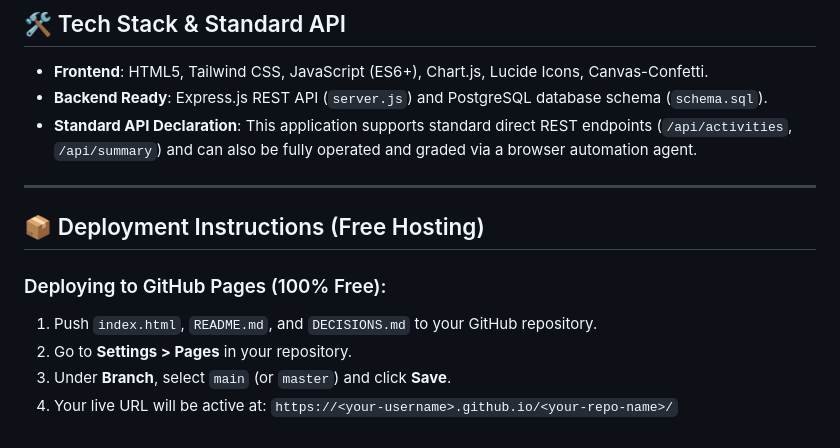
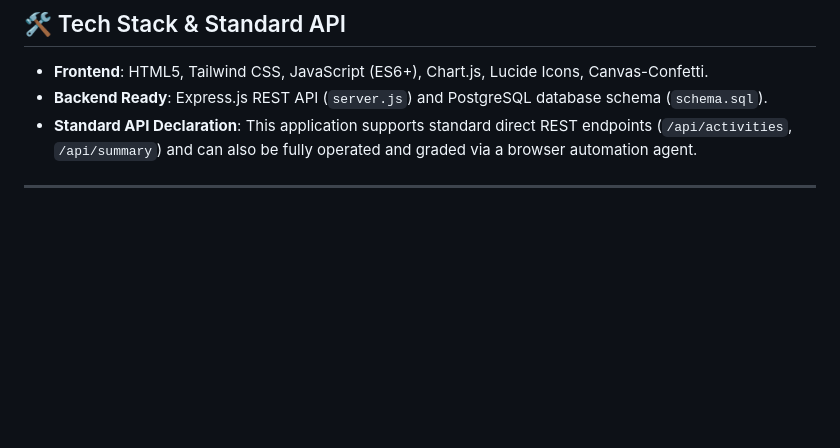
Before and after one commit to ASKS2/CODE2CARRER, a Markdown page: README.md, the part around the change. Rendered like a GitHub page; blank space fills up the shorter version.

Commit message:
Remove GitHub Pages deployment instructions
Removed deployment instructions for GitHub Pages from README.

```diff
--- a/README.md
+++ b/README.md
@@ -55,11 +55,3 @@ The application strictly implements all requirements, including **Standard API C
 * **Standard API Declaration**: This application supports standard direct REST endpoints (`/api/activities`, `/api/summary`) and can also be fully operated and graded via a browser automation agent.
 
 ---
-
-## 📦 Deployment Instructions (Free Hosting)
-
-### Deploying to GitHub Pages (100% Free):
-1. Push `index.html`, `README.md`, and `DECISIONS.md` to your GitHub repository.
-2. Go to **Settings > Pages** in your repository.
-3. Under **Branch**, select `main` (or `master`) and click **Save**.
-4. Your live URL will be active at: `https://<your-username>.github.io/<your-repo-name>/`
```
